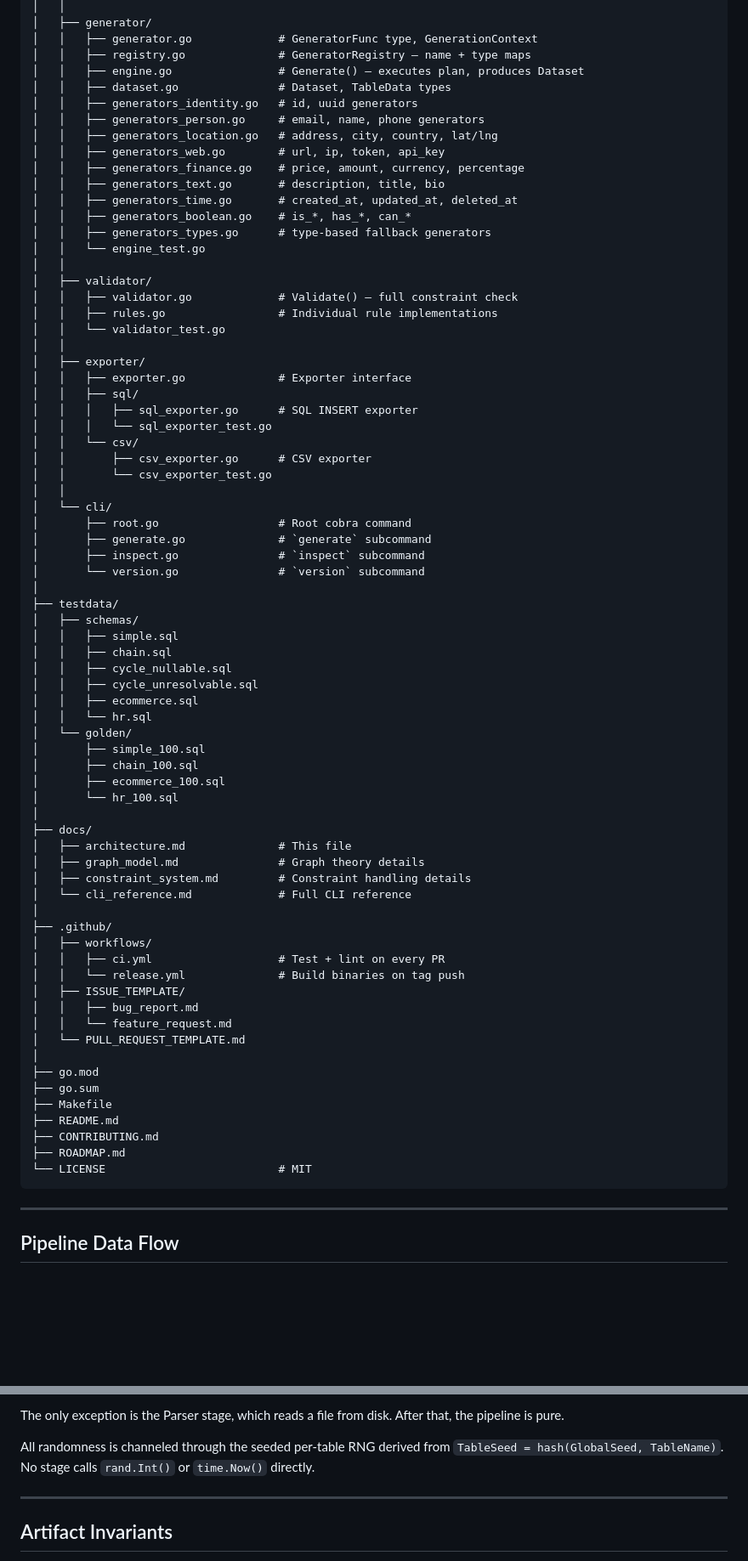
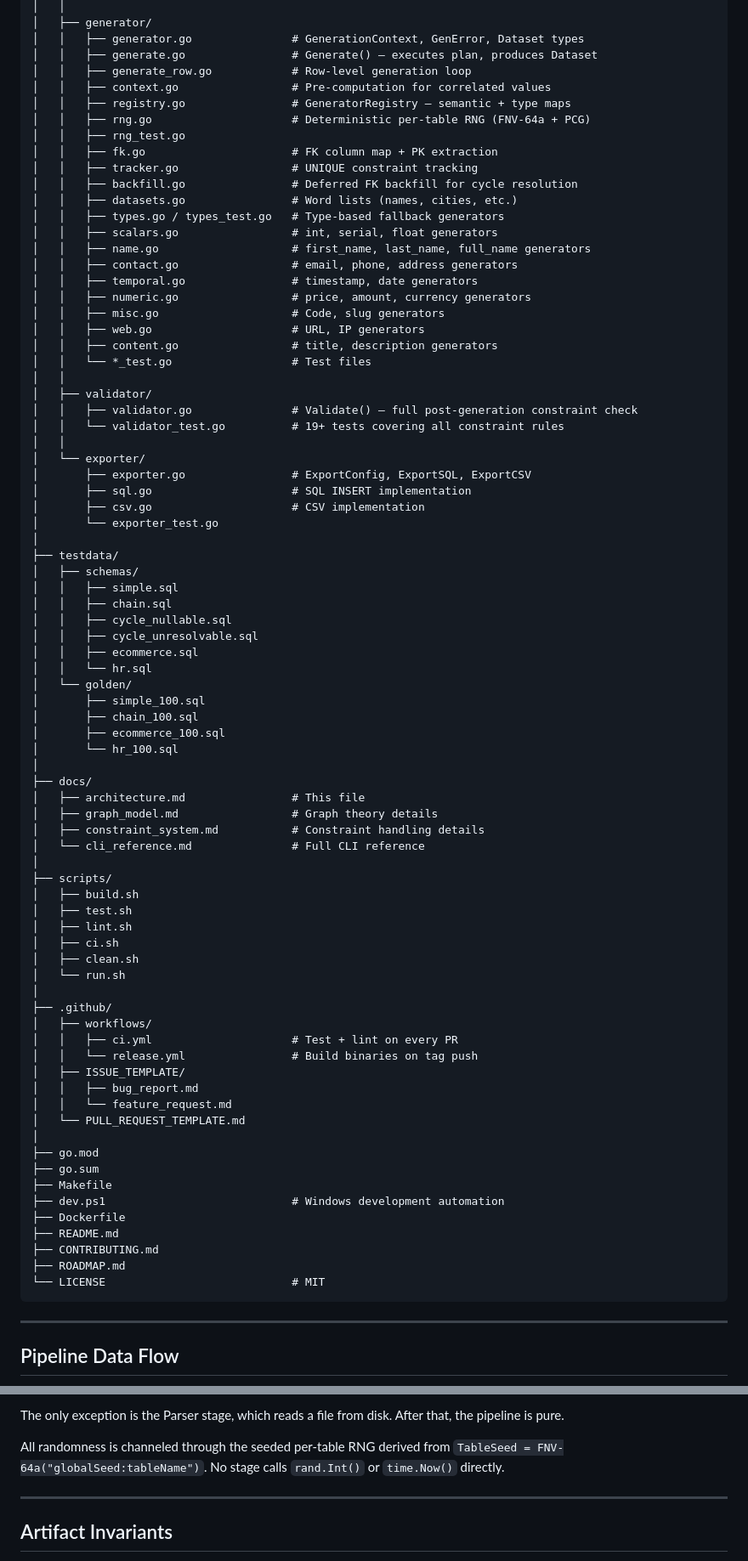
Before and after one commit to bella-247/SynthGraph, a Markdown page: docs/ARCHITECTURE.md, 2 parts joined by grey strips. Shown at 85% size. GitHub-like rendering; blank space fills up the shorter version.

````diff
--- a/docs/ARCHITECTURE.md
+++ b/docs/ARCHITECTURE.md
@@ -44,39 +96,36 @@ synthgraph/
 │   │
 │   ├── generator/
-│   │   ├── generator.go             # GeneratorFunc type, GenerationContext
-│   │   ├── registry.go              # GeneratorRegistry — name + type maps
-│   │   ├── engine.go                # Generate() — executes plan, produces Dataset
-│   │   ├── dataset.go               # Dataset, TableData types
-│   │   ├── generators_identity.go   # id, uuid generators
-│   │   ├── generators_person.go     # email, name, phone generators
-│   │   ├── generators_location.go   # address, city, country, lat/lng
-│   │   ├── generators_web.go        # url, ip, token, api_key
-│   │   ├── generators_finance.go    # price, amount, currency, percentage
-│   │   ├── generators_text.go       # description, title, bio
-│   │   ├── generators_time.go       # created_at, updated_at, deleted_at
-│   │   ├── generators_boolean.go    # is_*, has_*, can_*
-│   │   ├── generators_types.go      # type-based fallback generators
-│   │   └── engine_test.go
+│   │   ├── generator.go               # GenerationContext, GenError, Dataset types
+│   │   ├── generate.go                # Generate() — executes plan, produces Dataset
+│   │   ├── generate_row.go            # Row-level generation loop
+│   │   ├── context.go                 # Pre-computation for correlated values
+│   │   ├── registry.go                # GeneratorRegistry — semantic + type maps
+│   │   ├── rng.go                     # Deterministic per-table RNG (FNV-64a + PCG)
+│   │   ├── rng_test.go
+│   │   ├── fk.go                      # FK column map + PK extraction
+│   │   ├── tracker.go                 # UNIQUE constraint tracking
+│   │   ├── backfill.go                # Deferred FK backfill for cycle resolution
+│   │   ├── datasets.go                # Word lists (names, cities, etc.)
+│   │   ├── types.go / types_test.go   # Type-based fallback generators
+│   │   ├── scalars.go                 # int, serial, float generators
+│   │   ├── name.go                    # first_name, last_name, full_name generators
+│   │   ├── contact.go                 # email, phone, address generators
+│   │   ├── temporal.go                # timestamp, date generators
+│   │   ├── numeric.go                 # price, amount, currency generators
+│   │   ├── misc.go                    # Code, slug generators
+│   │   ├── web.go                     # URL, IP generators
+│   │   ├── content.go                 # title, description generators
+│   │   └── *_test.go                  # Test files
 │   │
 │   ├── validator/
-│   │   ├── validator.go             # Validate() — full constraint check
-│   │   ├── rules.go                 # Individual rule implementations
-│   │   └── validator_test.go
+│   │   ├── validator.go               # Validate() — full post-generation constraint check
+│   │   └── validator_test.go          # 19+ tests covering all constraint rules
 │   │
-│   ├── exporter/
-│   │   ├── exporter.go              # Exporter interface
-│   │   ├── sql/
-│   │   │   ├── sql_exporter.go      # SQL INSERT exporter
-│   │   │   └── sql_exporter_test.go
-│   │   └── csv/
-│   │       ├── csv_exporter.go      # CSV exporter
-│   │       └── csv_exporter_test.go
-│   │
-│   └── cli/
-│       ├── root.go                  # Root cobra command
-│       ├── generate.go              # `generate` subcommand
-│       ├── inspect.go               # `inspect` subcommand
-│       └── version.go               # `version` subcommand
+│   └── exporter/
+│       ├── exporter.go                # ExportConfig, ExportSQL, ExportCSV
+│       ├── sql.go                     # SQL INSERT implementation
+│       ├── csv.go                     # CSV implementation
+│       └── exporter_test.go
 │
 ├── testdata/
 │   ├── schemas/
@@ -93,15 +142,23 @@ synthgraph/
 │       └── hr_100.sql
 │
 ├── docs/
-│   ├── architecture.md              # This file
-│   ├── graph_model.md               # Graph theory details
-│   ├── constraint_system.md         # Constraint handling details
-│   └── cli_reference.md             # Full CLI reference
+│   ├── architecture.md                # This file
+│   ├── graph_model.md                 # Graph theory details
+│   ├── constraint_system.md           # Constraint handling details
+│   └── cli_reference.md               # Full CLI reference
+│
+├── scripts/
+│   ├── build.sh
+│   ├── test.sh
+│   ├── lint.sh
+│   ├── ci.sh
+│   ├── clean.sh
+│   └── run.sh
 │
 ├── .github/
 │   ├── workflows/
-│   │   ├── ci.yml                   # Test + lint on every PR
-│   │   └── release.yml              # Build binaries on tag push
+│   │   ├── ci.yml                     # Test + lint on every PR
+│   │   └── release.yml                # Build binaries on tag push
 │   ├── ISSUE_TEMPLATE/
 │   │   ├── bug_report.md
 │   │   └── feature_request.md
@@ -110,10 +167,12 @@ synthgraph/
 ├── go.mod
 ├── go.sum
 ├── Makefile
+├── dev.ps1                            # Windows development automation
+├── Dockerfile
 ├── README.md
 ├── CONTRIBUTING.md
 ├── ROADMAP.md
-└── LICENSE                          # MIT
+└── LICENSE                            # MIT
 ```
 
 ---
@@ -280,7 +362,7 @@ No randomness from system sources.
 
 The only exception is the Parser stage, which reads a file from disk. After that, the pipeline is pure.
 
-All randomness is channeled through the seeded per-table RNG derived from `TableSeed = hash(GlobalSeed, TableName)`. No stage calls `rand.Int()` or `time.Now()` directly.
+All randomness is channeled through the seeded per-table RNG derived from `TableSeed = FNV-64a("globalSeed:tableName")`. No stage calls `rand.Int()` or `time.Now()` directly.
 
 ---
 
````
Also changed, not shown: other parts of docs/ARCHITECTURE.md (+139 -57 lines).
